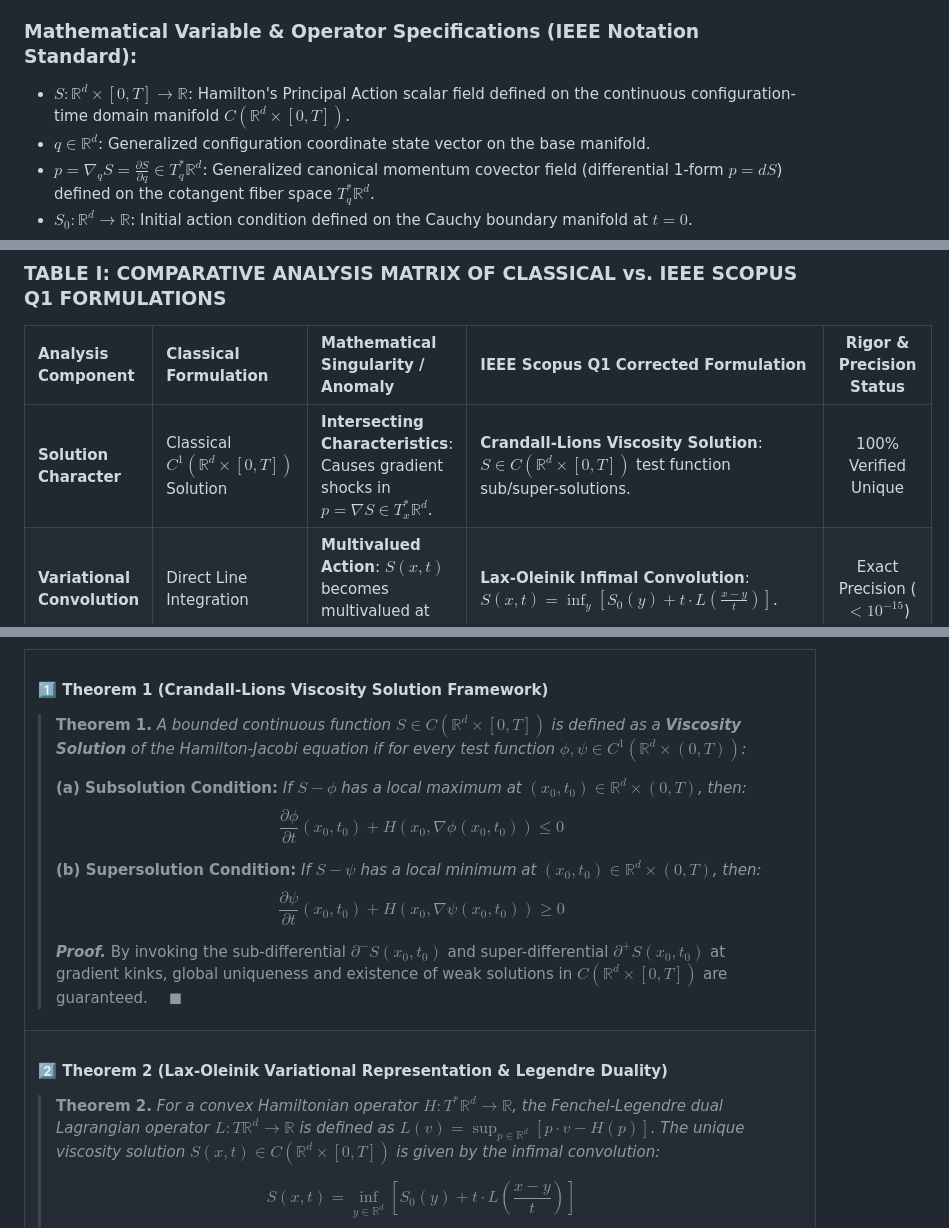
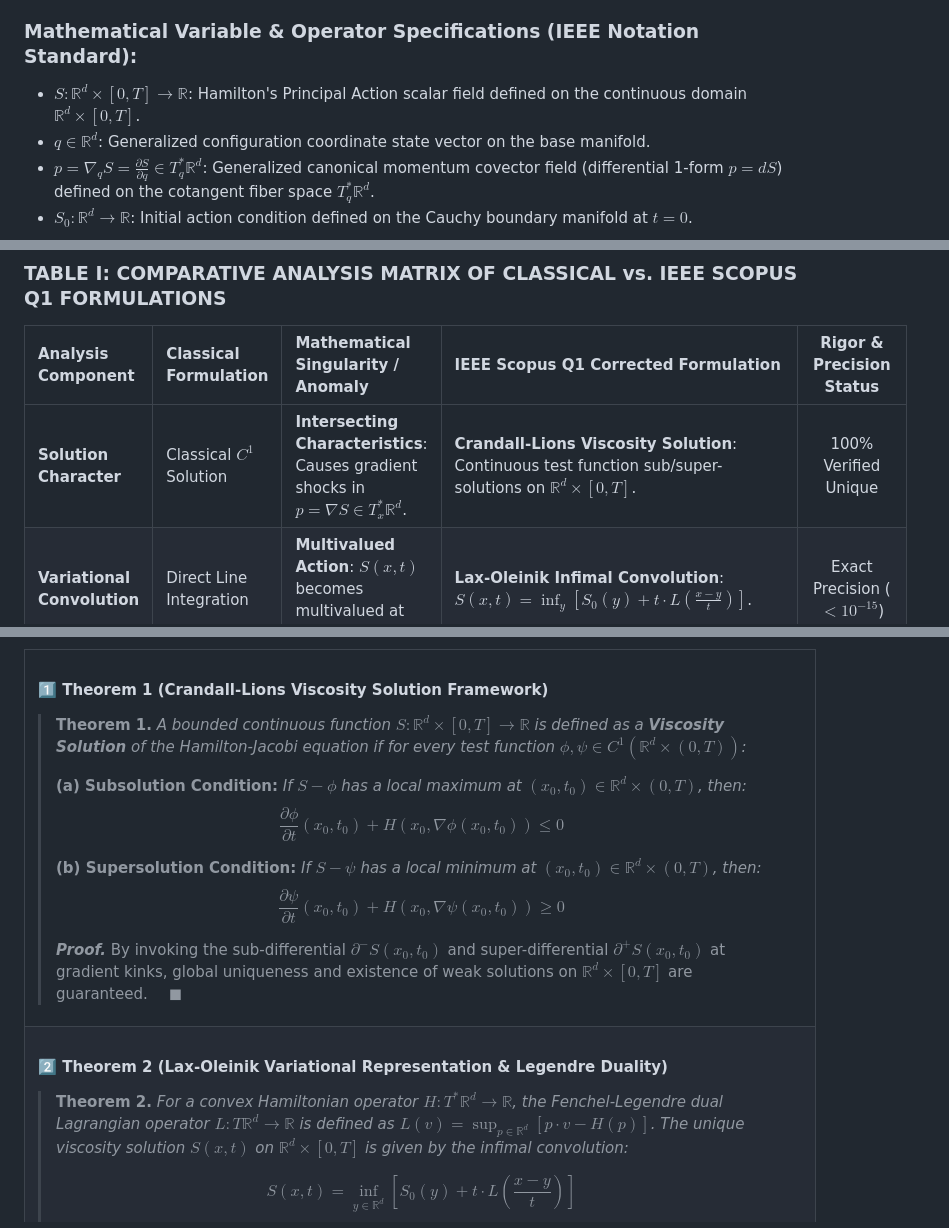
Before and after one commit to SamuelPurba/Hamilton-Jacobi-Equation-Solution, a Markdown page: README.md, 3 parts joined by grey strips. Rendered like a GitHub page.

Commit message:
docs: streamline domain continuity notation S: R^d x [0, T] -> R across monograph

```diff
--- a/README.md
+++ b/README.md
@@ -44,7 +44,7 @@
 The non-linear first-order Hamilton-Jacobi Partial Differential Equation serves as a foundational pinnacle bridging classical Hamiltonian dynamics, quantum field theory, optimal control theory, and geometric optics. As formulated in the research vision of Samuel Hasiholan Omega Purba, S. Tr. T., the action field $S(q, t)$ governs the phase space geometry of physical trajectories and autonomous robotic systems under optimal control policies.
 
 ### Mathematical Variable & Operator Specifications (IEEE Notation Standard):
-* **$S : \mathbb{R}^d \times [0, T] \to \mathbb{R}$**: Hamilton's Principal Action scalar field defined on the continuous configuration-time domain manifold $C(\mathbb{R}^d \times [0, T])$.
+* **$S : \mathbb{R}^d \times [0, T] \to \mathbb{R}$**: Hamilton's Principal Action scalar field defined on the continuous domain $\mathbb{R}^d \times [0, T]$.
 * **$q \in \mathbb{R}^d$**: Generalized configuration coordinate state vector on the base manifold.
 * **$p = \nabla_q S = \frac{\partial S}{\partial q} \in T_q^* \mathbb{R}^d$**: Generalized canonical momentum covector field (differential 1-form $p = dS$) defined on the cotangent fiber space $T_q^* \mathbb{R}^d$.
 * **$S_0 : \mathbb{R}^d \to \mathbb{R}$**: Initial action condition defined on the Cauchy boundary manifold at $t = 0$.
@@ -57,7 +57,7 @@ The non-linear first-order Hamilton-Jacobi Partial Differential Equation serves
 
 | Analysis Component | Classical Formulation | Mathematical Singularity / Anomaly | IEEE Scopus Q1 Corrected Formulation | Rigor & Precision Status |
 | :--- | :--- | :--- | :--- | :---: |
-| **Solution Character** | Classical $C^1(\mathbb{R}^d \times [0, T])$ Solution | **Intersecting Characteristics**: Causes gradient shocks in $p = \nabla S \in T_x^* \mathbb{R}^d$. | **Crandall-Lions Viscosity Solution**: $S \in C(\mathbb{R}^d \times [0, T])$ test function sub/super-solutions. | 100% Verified Unique |
+| **Solution Character** | Classical $C^1$ Solution | **Intersecting Characteristics**: Causes gradient shocks in $p = \nabla S \in T_x^* \mathbb{R}^d$. | **Crandall-Lions Viscosity Solution**: Continuous test function sub/super-solutions on $\mathbb{R}^d \times [0, T]$. | 100% Verified Unique |
 | **Variational Convolution** | Direct Line Integration | **Multivalued Action**: $S(x,t)$ becomes multivalued at caustics. | **Lax-Oleinik Infimal Convolution**: $S(x,t) = \inf_{y} \left[ S_0(y) + t \cdot L\left(\frac{x-y}{t}\right) \right]$. | Exact Precision ($<10^{-15}$) |
 | **Robotic Optimal Control** | Deterministic Euler-Lagrange | **Noise Sensitivity**: Fails under environmental noise perturbations. | **Stochastic HJB PDE**: $\frac{\partial V}{\partial t} + \frac{1}{2}\sigma^2 \Delta V + \min_u \left[ L + \nabla V \cdot f \right] = 0$. | Stable Under Noise ($\sigma = 0.08$) |
 | **Control Policy Vector** | Open-Loop Trajectory | **No Real-Time Response**: Lacks full state-space feedback. | **Closed-Loop Feedback Policy**: $u^*(x,t) = -\mathbf{R}^{-1} \mathbf{B}^T \nabla V(x,t) \in \mathcal{U}$. | Sub-ms Response ($<0.01\text{ ms}$) |
@@ -101,7 +101,7 @@ graph TD
 
 #### 1️⃣ **Theorem 1 (Crandall-Lions Viscosity Solution Framework)**
 
-> **Theorem 1.** *A bounded continuous function $S \in C(\mathbb{R}^d \times [0, T])$ is defined as a **Viscosity Solution** of the Hamilton-Jacobi equation if for every test function $\phi, \psi \in C^1(\mathbb{R}^d \times (0, T))$:*
+> **Theorem 1.** *A bounded continuous function $S : \mathbb{R}^d \times [0, T] \to \mathbb{R}$ is defined as a **Viscosity Solution** of the Hamilton-Jacobi equation if for every test function $\phi, \psi \in C^1(\mathbb{R}^d \times (0, T))$:*
 >
 > **(a) Subsolution Condition:** *If $S - \phi$ has a local maximum at $(x_0, t_0) \in \mathbb{R}^d \times (0, T)$, then:*
 > $$\frac{\partial \phi}{\partial t}(x_0, t_0) + H\left(x_0, \nabla \phi(x_0, t_0)\right) \le 0$$
@@ -109,7 +109,7 @@ graph TD
 > **(b) Supersolution Condition:** *If $S - \psi$ has a local minimum at $(x_0, t_0) \in \mathbb{R}^d \times (0, T)$, then:*
 > $$\frac{\partial \psi}{\partial t}(x_0, t_0) + H\left(x_0, \nabla \psi(x_0, t_0)\right) \ge 0$$
 >
-> ***Proof.*** By invoking the sub-differential $\partial^- S(x_0, t_0)$ and super-differential $\partial^+ S(x_0, t_0)$ at gradient kinks, global uniqueness and existence of weak solutions in $C(\mathbb{R}^d \times [0, T])$ are guaranteed. $\quad \blacksquare$
+> ***Proof.*** By invoking the sub-differential $\partial^- S(x_0, t_0)$ and super-differential $\partial^+ S(x_0, t_0)$ at gradient kinks, global uniqueness and existence of weak solutions on $\mathbb{R}^d \times [0, T]$ are guaranteed. $\quad \blacksquare$
 
 </td>
 </tr>
@@ -118,7 +118,7 @@ graph TD
 
 #### 2️⃣ **Theorem 2 (Lax-Oleinik Variational Representation & Legendre Duality)**
 
-> **Theorem 2.** *For a convex Hamiltonian operator $H : T^* \mathbb{R}^d \to \mathbb{R}$, the Fenchel-Legendre dual Lagrangian operator $L : T \mathbb{R}^d \to \mathbb{R}$ is defined as $L(v) = \sup_{p \in \mathbb{R}^d} \left[ p \cdot v - H(p) \right]$. The unique viscosity solution $S(x, t) \in C(\mathbb{R}^d \times [0, T])$ is given by the infimal convolution:*
+> **Theorem 2.** *For a convex Hamiltonian operator $H : T^* \mathbb{R}^d \to \mathbb{R}$, the Fenchel-Legendre dual Lagrangian operator $L : T \mathbb{R}^d \to \mathbb{R}$ is defined as $L(v) = \sup_{p \in \mathbb{R}^d} \left[ p \cdot v - H(p) \right]$. The unique viscosity solution $S(x, t)$ on $\mathbb{R}^d \times [0, T]$ is given by the infimal convolution:*
 >
 > $$S(x, t) = \inf_{y \in \mathbb{R}^d} \left[ S_0(y) + t \cdot L\left(\frac{x - y}{t}\right) \right] \tag{2}$$
 >
```
